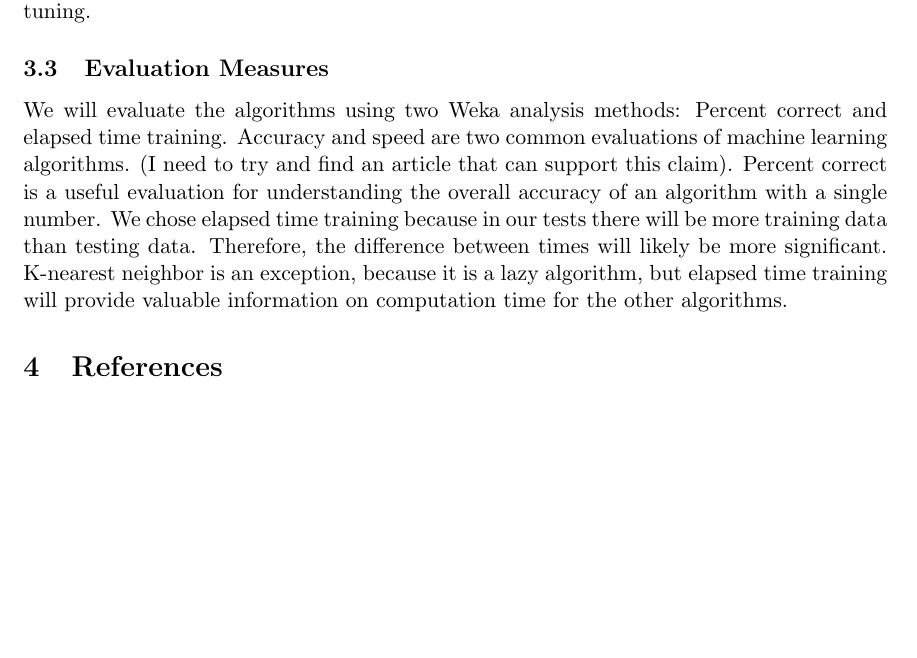
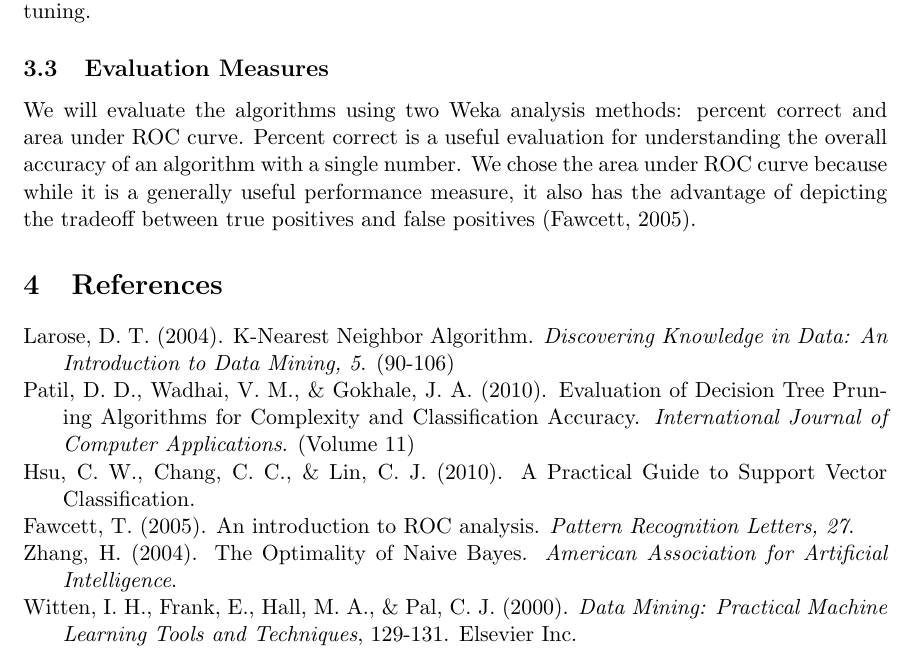
Before and after one commit to matthewnitschke/CSCI-447-Project-1, a LaTeX document (latex/design-document.tex): part of page 3 of 3, cut so that both start at the same text, the shorter picture padded with empty space. Compiled offline with pdfLaTeX.

Commit message:
Wilson found references.

```diff
--- a/latex/design-document.tex
+++ b/latex/design-document.tex
@@ -69,7 +68,26 @@ We will be testing five learning algorithms:
 These algorithms are already written on Weka, so the only editing of the algorithms will be tuning.
 
 \subsection{Evaluation Measures}
-We will evaluate the algorithms using two Weka analysis methods: Percent correct and elapsed time training.  Accuracy and speed are two common evaluations of machine learning algorithms.  (I need to try and find an article that can support this claim).  Percent correct is a useful evaluation for understanding the overall accuracy of an algorithm with a single number.  We chose elapsed time training because in our tests there will be more training data than testing data.  Therefore, the difference between times will likely be more significant.  K-nearest neighbor is an exception, because it is a lazy algorithm, but elapsed time training will provide valuable information on computation time for the other algorithms.
+We will evaluate the algorithms using two Weka analysis methods: percent correct and area under ROC curve.  Percent correct is a useful evaluation for understanding the overall accuracy of an algorithm with a single number.  We chose the area under ROC curve because while it is a generally useful performance measure, it also has the advantage of depicting the tradeoff between true positives and false positives (Fawcett, 2005).
 
 \section{References}
+\hangindent=0.7cm
+ Larose, D. T. (2004). K-Nearest Neighbor Algorithm. \textit{Discovering Knowledge in Data: An Introduction to Data Mining, 5}.  (90-106)
+
+\hangindent=0.7cm
+\noindent Patil, D. D., Wadhai, V. M., \& Gokhale, J. A. (2010). Evaluation of Decision Tree Pruning Algorithms for Complexity and Classification Accuracy. \textit{International Journal of Computer Applications}. (Volume 11)
+
+\hangindent=0.7cm
+\noindent Hsu, C. W., Chang, C. C., \& Lin, C. J. (2010). A Practical Guide to Support Vector Classification.
+
+\hangindent=0.7cm
+\noindent Fawcett, T. (2005). An introduction to ROC analysis. \textit{Pattern Recognition Letters, 27}.
+
+\hangindent=0.7cm
+\noindent Zhang, H. (2004). The Optimality of Naive Bayes. \textit{American Association for Artificial Intelligence}.
+
+\hangindent=0.7cm
+\noindent Witten, I. H., Frank, E., Hall, M. A., \& Pal, C. J. (2000). \textit{Data Mining: Practical Machine Learning Tools and Techniques}, 129-131. Elsevier Inc.
+
+
 \end{document}
```
Also changed, not shown: latex/design-document.tex (11 more changed lines).
